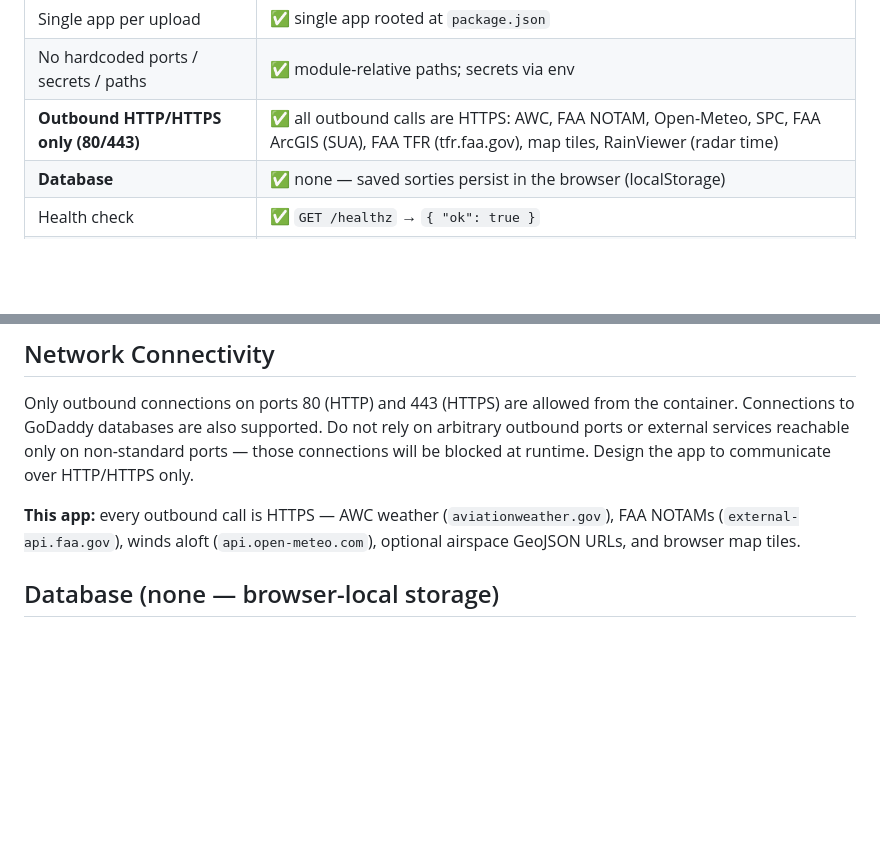
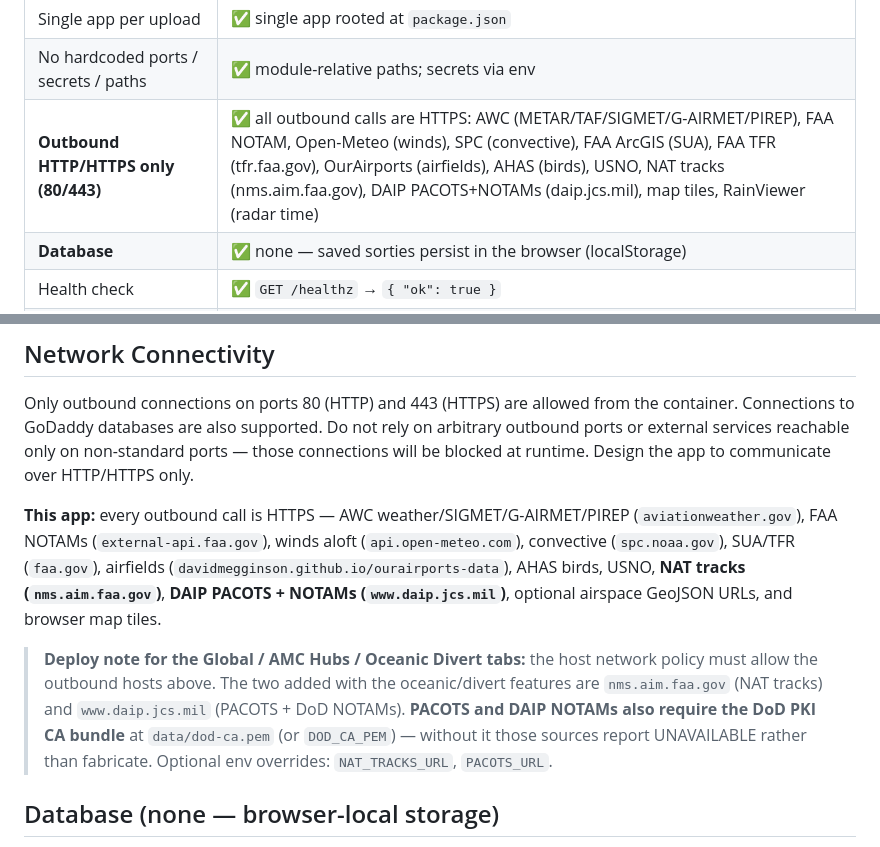
Before and after one commit to jpmk12/DEAD-MSN-Planning, a Markdown page: CLAUDE.md, 2 parts joined by grey strips. Drawn GitHub-style; blank space fills up the shorter version.

```diff
--- a/CLAUDE.md
+++ b/CLAUDE.md
@@ -21,7 +21,7 @@ The C-17 Mission Planner is a **near-zero-dependency, no-build** Node.js app
 | Build step defined | ✅ no-op `"build": "echo build"` |
 | Single app per upload | ✅ single app rooted at `package.json` |
 | No hardcoded ports / secrets / paths | ✅ module-relative paths; secrets via env |
-| **Outbound HTTP/HTTPS only (80/443)** | ✅ all outbound calls are HTTPS: AWC, FAA NOTAM, Open-Meteo, SPC, FAA ArcGIS (SUA), FAA TFR (tfr.faa.gov), map tiles, RainViewer (radar time) |
+| **Outbound HTTP/HTTPS only (80/443)** | ✅ all outbound calls are HTTPS: AWC (METAR/TAF/SIGMET/G-AIRMET/PIREP), FAA NOTAM, Open-Meteo (winds), SPC (convective), FAA ArcGIS (SUA), FAA TFR (tfr.faa.gov), OurAirports (airfields), AHAS (birds), USNO, NAT tracks (nms.aim.faa.gov), DAIP PACOTS+NOTAMs (daip.jcs.mil), map tiles, RainViewer (radar time) |
 | **Database** | ✅ none — saved sorties persist in the browser (localStorage) |
 | Health check | ✅ `GET /healthz` → `{ "ok": true }` |
 | Upload < 100 MB | ✅ ~0.3 MB; `node_modules`/caches gitignored |
@@ -105,9 +105,20 @@ on arbitrary outbound ports or external services reachable only on non-standard
 ports — those connections will be blocked at runtime. Design the app to
 communicate over HTTP/HTTPS only.
 
-**This app:** every outbound call is HTTPS — AWC weather
+**This app:** every outbound call is HTTPS — AWC weather/SIGMET/G-AIRMET/PIREP
 (`aviationweather.gov`), FAA NOTAMs (`external-api.faa.gov`), winds aloft
-(`api.open-meteo.com`), optional airspace GeoJSON URLs, and browser map tiles.
+(`api.open-meteo.com`), convective (`spc.noaa.gov`), SUA/TFR (`faa.gov`),
+airfields (`davidmegginson.github.io/ourairports-data`), AHAS birds, USNO,
+**NAT tracks (`nms.aim.faa.gov`)**, **DAIP PACOTS + NOTAMs (`www.daip.jcs.mil`)**,
+optional airspace GeoJSON URLs, and browser map tiles.
+
+> **Deploy note for the Global / AMC Hubs / Oceanic Divert tabs:** the host
+> network policy must allow the outbound hosts above. The two added with the
+> oceanic/divert features are `nms.aim.faa.gov` (NAT tracks) and
+> `www.daip.jcs.mil` (PACOTS + DoD NOTAMs). **PACOTS and DAIP NOTAMs also require
+> the DoD PKI CA bundle** at `data/dod-ca.pem` (or `DOD_CA_PEM`) — without it
+> those sources report UNAVAILABLE rather than fabricate. Optional env overrides:
+> `NAT_TRACKS_URL`, `PACOTS_URL`.
 
 ## Database (none — browser-local storage)
 
```
Also changed, not shown: PLANNING.md (+13 -0 lines), README.md (+24 -0 lines).
